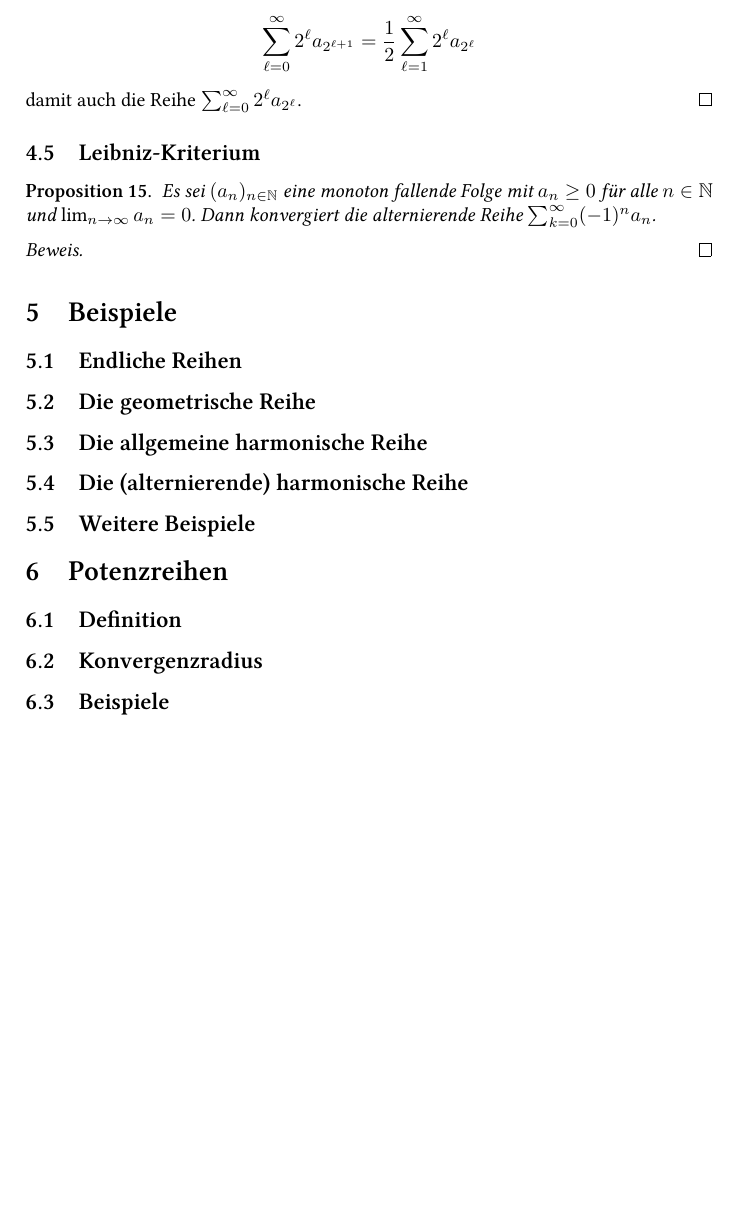
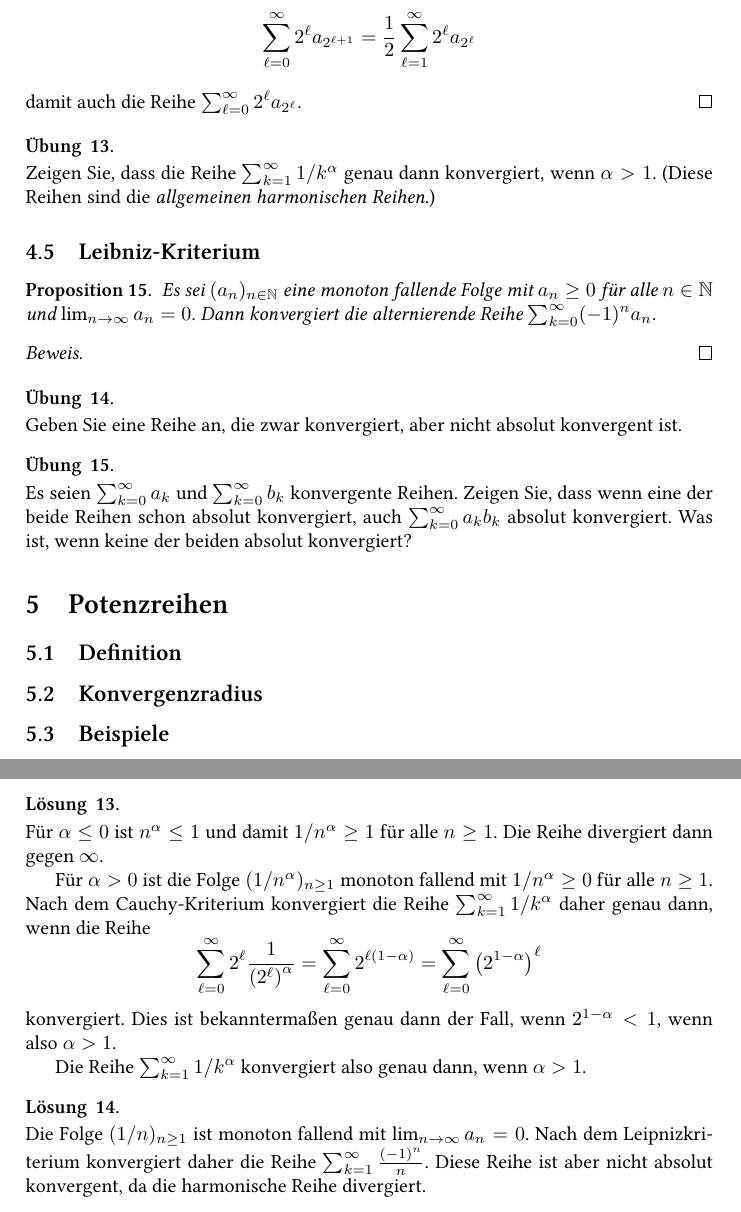
Before and after one commit to cionx/Analysis-I-Tutorium, a LaTeX document (Reihenkonvergenz/Reihenkonvergenz.tex): part of page 8 of 11 before the commit and two parts of pages 8 and 12 of 12 after it, the two joined at a grey line, cut so that both start at the same text, the shorter picture padded with empty space. Compiled offline with XeLaTeX.

Commit message:
Zum Hochschicken.

```diff
--- a/Reihenkonvergenz/Reihenkonvergenz.tex
+++ b/Reihenkonvergenz/Reihenkonvergenz.tex
@@ -594,6 +590,24 @@ Wie wir bereits wissen, sind die Voraussetzungen des Wurzelkriteriums äquivalen
 \end{proof}
 
 
+\begin{question}
+ Zeigen Sie, dass die Reihe $\sum_{k=1}^\infty 1/k^\alpha$ genau dann konvergiert, wenn $\alpha>1$. (Diese Reihen sind die \emph{allgemeinen harmonischen Reihen}.)
+\end{question}
+\begin{solution}
+ Für $\alpha \leq 0$ ist $n^\alpha \leq 1$ und damit $1/n^\alpha \geq 1$ für alle $n \geq 1$. Die Reihe divergiert dann gegen $\infty$.
+
+ Für $\alpha > 0$ ist die Folge $(1/n^\alpha)_{n \geq 1}$ monoton fallend mit $1/n^\alpha \geq 0$ für alle $n \geq 1$. Nach dem Cauchy-Kriterium konvergiert die Reihe $\sum_{k=1}^\infty 1/k^\alpha$ daher genau dann, wenn die Reihe
+ \[
+  \sum_{\ell=0}^\infty 2^\ell \frac{1}{\left(2^\ell\right)^\alpha}
+  = \sum_{\ell=0}^\infty 2^{\ell(1-\alpha)}
+  = \sum_{\ell=0}^\infty \left(2^{1-\alpha}\right)^\ell
+ \]
+ konvergiert. Dies ist bekanntermaßen genau dann der Fall, wenn $2^{1-\alpha} < 1$, wenn also $\alpha > 1$.
+
+ Die Reihe $\sum_{k=1}^\infty 1/k^\alpha$ konvergiert also genau dann, wenn $\alpha > 1$.
+\end{solution}
+
+
 
 
 
@@ -608,25 +622,17 @@ Wie wir bereits wissen, sind die Voraussetzungen des Wurzelkriteriums äquivalen
 \end{proof}
 
 
-
-\section{Beispiele}
+\begin{question}
+ Geben Sie eine Reihe an, die zwar konvergiert, aber nicht absolut konvergent ist.
+\end{question}
+\begin{solution}
+ Die Folge $(1/n)_{n \geq 1}$ ist monoton fallend mit $\lim_{n \to \infty} a_n = 0$. Nach dem Leipnizkriterium konvergiert daher die Reihe $\sum_{k=1}^\infty \frac{(-1)^n}{n}$. Diese Reihe ist aber nicht absolut konvergent, da die harmonische Reihe divergiert.
+\end{solution}
 
 
-
-\subsection{Endliche Reihen}
-
-
-\subsection{Die geometrische Reihe}
-
-
-\subsection{Die allgemeine harmonische Reihe}
-
-
-\subsection{Die (alternierende) harmonische Reihe}
-
-
-\subsection{Weitere Beispiele}
-
+\begin{question}
+ Es seien $\sum_{k=0}^\infty a_k$ und $\sum_{k=0}^\infty b_k$ konvergente Reihen. Zeigen Sie, dass wenn eine der beide Reihen schon absolut konvergiert, auch $\sum_{k=0}^\infty a_k b_k$ absolut konvergiert. Was ist, wenn keine der beiden absolut konvergiert?
+\end{question}
 
 
 
```
Also changed, not shown: Reihenkonvergenz/Reihenkonvergenz.pdf, Reihenkonvergenz/Reihenkonvergenz.tex (4 more changed lines), 4 other files.
